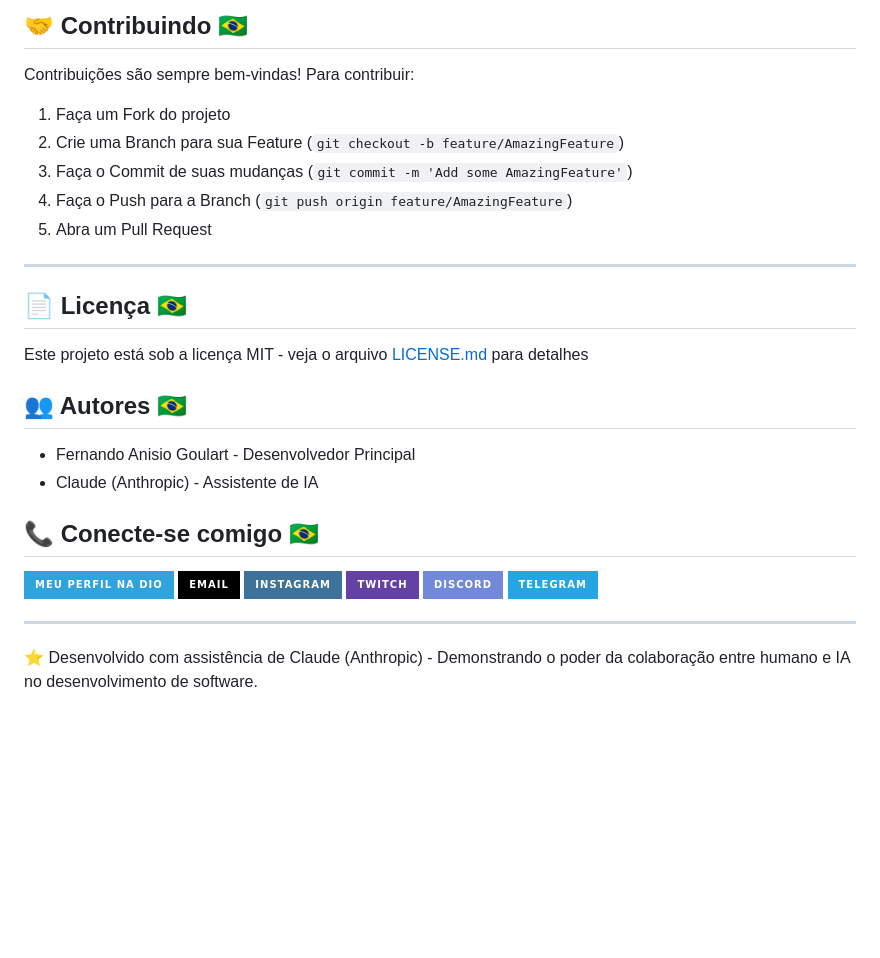
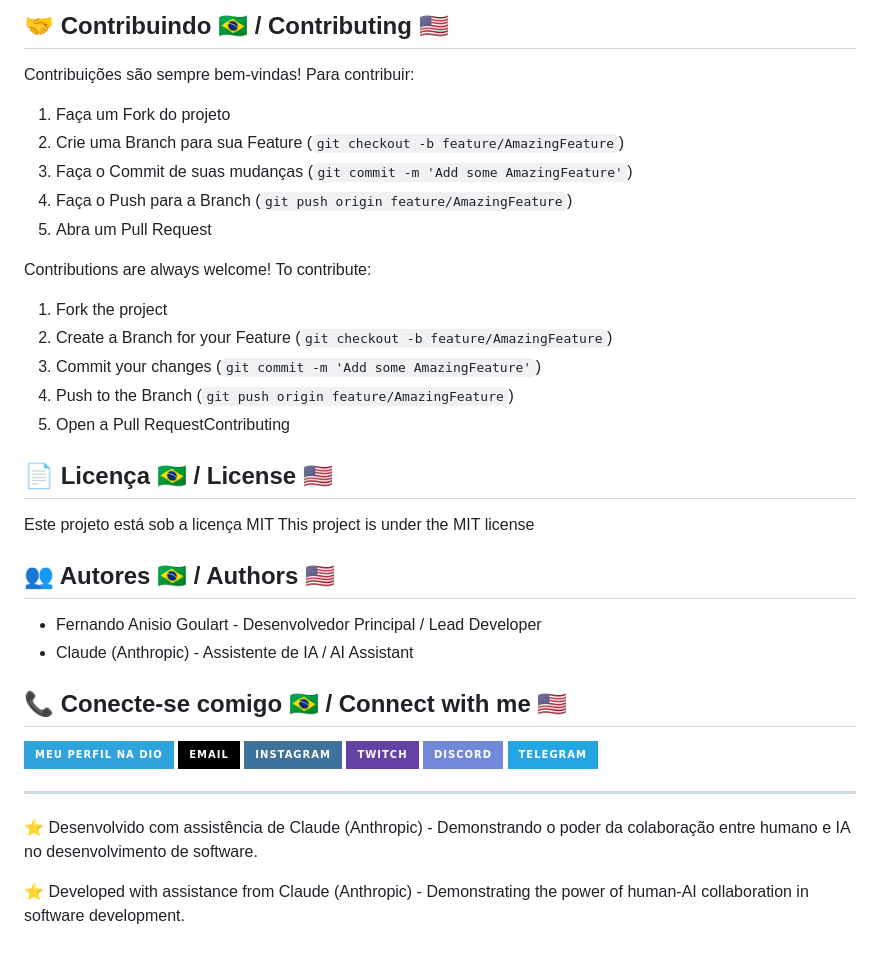
Before and after one commit to fernandodelin/AppAgendaV2, a Markdown page: README.md, the part around one of its changes. Drawn GitHub-style; badges without logos; blank space fills up the shorter version.

```diff
--- a/README.md
+++ b/README.md
@@ -128,21 +120,36 @@ agenda_web/
 
-## 🤝 Contribuindo  🇧🇷
+
+## 🤝 Contribuindo  🇧🇷 / Contributing 🇺🇸
+
 Contribuições são sempre bem-vindas! Para contribuir:
 1. Faça um Fork do projeto
 2. Crie uma Branch para sua Feature (`git checkout -b feature/AmazingFeature`)
 3. Faça o Commit de suas mudanças (`git commit -m 'Add some AmazingFeature'`)
 4. Faça o Push para a Branch (`git push origin feature/AmazingFeature`)
 5. Abra um Pull Request
-----------------------------------------------------------------------------------------------------------------
 
-## 📄 Licença  🇧🇷
-Este projeto está sob a licença MIT - veja o arquivo [LICENSE.md](LICENSE.md) para detalhes
+Contributions are always welcome! To contribute:
+1. Fork the project
+2. Create a Branch for your Feature (`git checkout -b feature/AmazingFeature`)
+3. Commit your changes (`git commit -m 'Add some AmazingFeature'`)
+4. Push to the Branch (`git push origin feature/AmazingFeature`)
+5. Open a Pull RequestContributing
 
-## 👥 Autores  🇧🇷
-- Fernando Anisio Goulart - Desenvolvedor Principal
-- Claude (Anthropic) - Assistente de IA
 
-## 📞 Conecte-se comigo  🇧🇷
+## 📄 Licença  🇧🇷 / License 🇺🇸
+
+Este projeto está sob a licença MIT
+This project is under the MIT license
+
+
+## 👥 Autores  🇧🇷 / Authors 🇺🇸
+
+- Fernando Anisio Goulart - Desenvolvedor Principal / Lead Developer
+- Claude (Anthropic) - Assistente de IA / AI Assistant
+
+
+## 📞 Conecte-se comigo  🇧🇷 / Connect with me 🇺🇸
+
 [![Perfil DIO](https://img.shields.io/badge/-Meu%20Perfil%20na%20DIO-30A3DC?style=for-the-badge)](https://web.dio.me/users/viapythoncolab/)
 [![E-mail](https://img.shields.io/badge/-Email-000?style=for-the-badge&logo=microsoft-outlook&logoColor=E94D5F)](mailto:fernandoanisiomail@gmail.com)
 [![Instagram](https://img.shields.io/badge/-Instagram-3f729b?style=for-the-badge&logo=instagram&logoColor=white)](https://www.instagram.com/fernandoanisio0/)
@@ -152,3 +159,5 @@ Este projeto está sob a licença MIT - veja o arquivo [LICENSE.md](LICENSE.md)
 
 ---
 ⭐️ Desenvolvido com assistência de Claude (Anthropic) - Demonstrando o poder da colaboração entre humano e IA no desenvolvimento de software.
+
+⭐️ Developed with assistance from Claude (Anthropic) - Demonstrating the power of human-AI collaboration in software development.
```
Also changed, not shown: other parts of README.md (+30 -38 lines).
